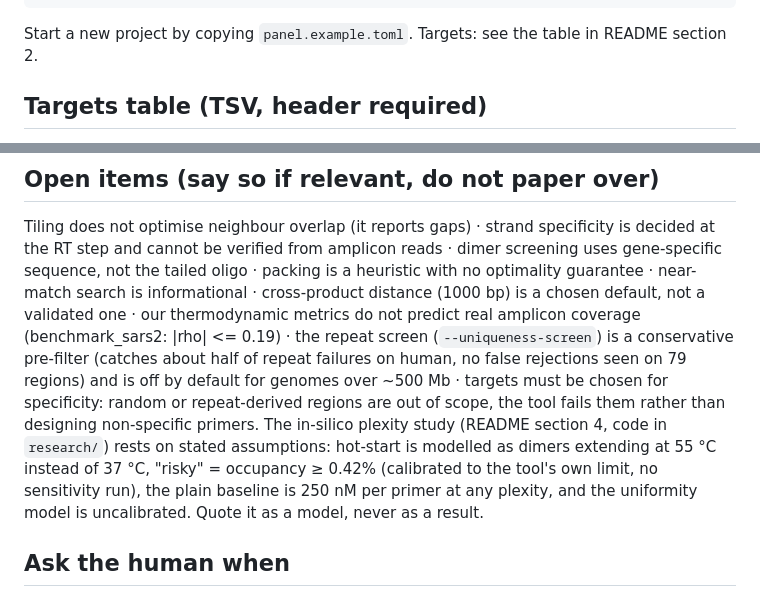
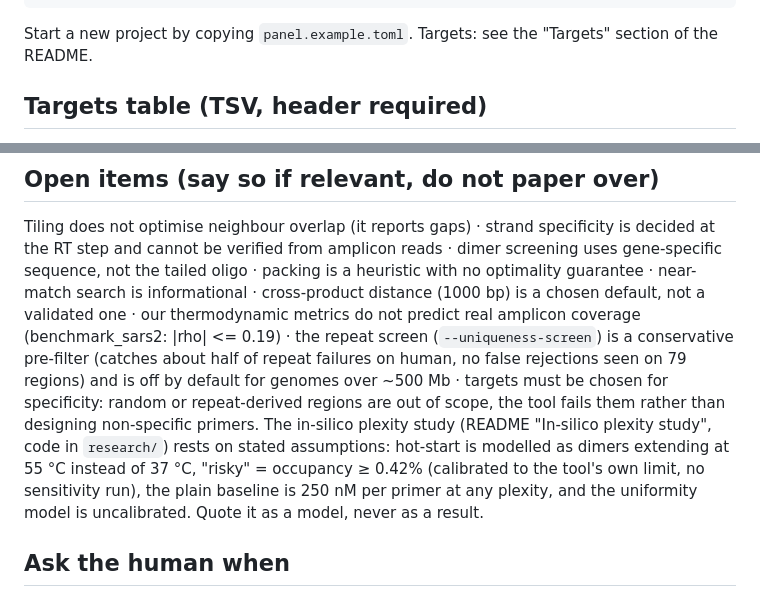
Before and after one commit to AHumanBrain/my_amplicon_project, a Markdown page: AGENTS.md, 2 parts joined by grey strips. GitHub-like rendering.

````diff
--- a/AGENTS.md
+++ b/AGENTS.md
@@ -30,7 +30,7 @@ tool designs, screens and packs. Read `README.md` for detail; this file is the o
         ▼
  <prefix>_rebalancing_recipe.csv (+ redesign of targets flagged REDESIGN)
 ```
-Start a new project by copying `panel.example.toml`. Targets: see the table in README section 2.
+Start a new project by copying `panel.example.toml`. Targets: see the "Targets" section of the README.
 
 ## Targets table (TSV, header required)
 Columns: `name` (required, unique) · `reference start end` (1-based inclusive region on a contig/transcript in `--reference`) **or** `sequence` ·
@@ -80,7 +80,7 @@ no variant calling (amplicon reads are >99% start-duplicates: no duplicate-aware
 Tiling does not optimise neighbour overlap (it reports gaps) · strand specificity is decided at the RT step and cannot be verified from amplicon reads ·
 dimer screening uses gene-specific sequence, not the tailed oligo · packing is a heuristic with no optimality guarantee · near-match search is informational ·
 cross-product distance (1000 bp) is a chosen default, not a validated one · our thermodynamic metrics do not predict real amplicon coverage (benchmark_sars2: |rho| <= 0.19) · the repeat screen (`--uniqueness-screen`) is a conservative pre-filter (catches about half of repeat failures on human, no false rejections seen on 79 regions) and is off by default for genomes over ~500 Mb · targets must be chosen for specificity: random or repeat-derived regions are out of scope, the tool fails them rather than designing non-specific primers.
-The in-silico plexity study (README section 4, code in `research/`) rests on stated assumptions: hot-start is modelled as dimers extending at 55 °C instead of 37 °C, "risky" = occupancy ≥ 0.42% (calibrated to the tool's own limit, no sensitivity run), the plain baseline is 250 nM per primer at any plexity, and the uniformity model is uncalibrated. Quote it as a model, never as a result.
+The in-silico plexity study (README "In-silico plexity study", code in `research/`) rests on stated assumptions: hot-start is modelled as dimers extending at 55 °C instead of 37 °C, "risky" = occupancy ≥ 0.42% (calibrated to the tool's own limit, no sensitivity run), the plain baseline is 250 nM per primer at any plexity, and the uniformity model is uncalibrated. Quote it as a model, never as a result.
 
 ## Ask the human when
 the targets or reference are ambiguous · constraints are unsatisfiable · a design has failed targets or gaps · anything would leave the machine (ordering, publishing).
````
Also changed, not shown: README.md (+1 -1 lines).
